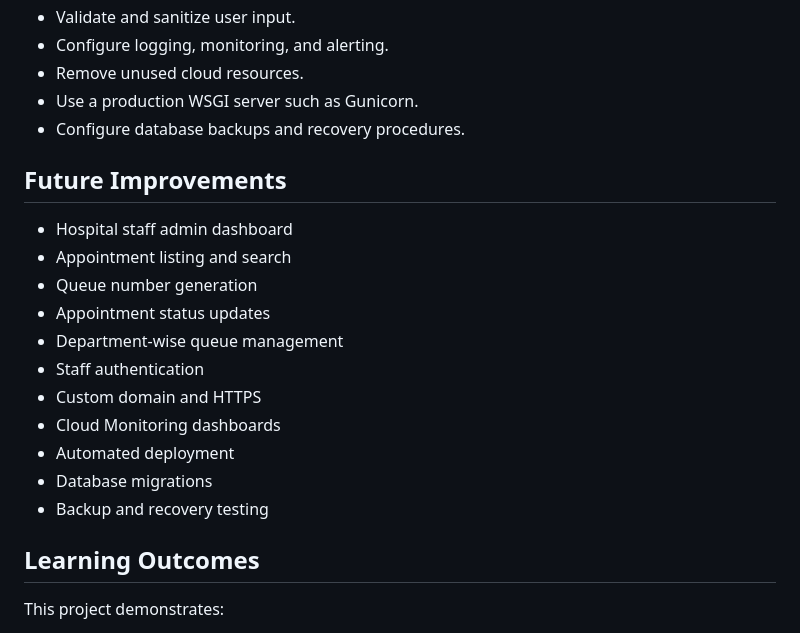
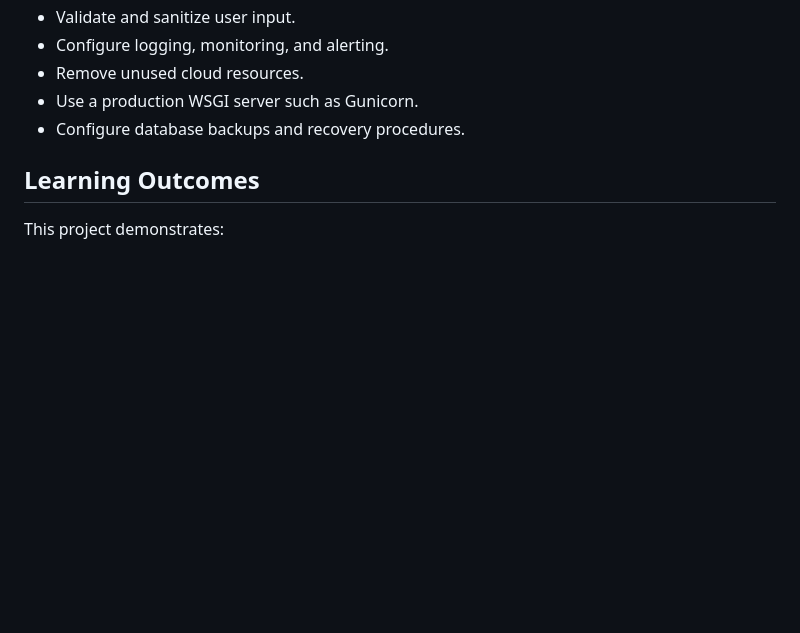
Before and after one commit to somay-siwaag/hospital-queue, a Markdown page: README.md, the part around the change. GitHub-like rendering; blank space fills up the shorter version.

Commit message:
Delete future improvements from README
Removed future improvements section from README.

```diff
--- a/README.md
+++ b/README.md
@@ -123,20 +123,6 @@ Before production use:
 -   Use a production WSGI server such as Gunicorn.
 -   Configure database backups and recovery procedures.
 
-## Future Improvements
-
--   Hospital staff admin dashboard
--   Appointment listing and search
--   Queue number generation
--   Appointment status updates
--   Department-wise queue management
--   Staff authentication
--   Custom domain and HTTPS
--   Cloud Monitoring dashboards
--   Automated deployment
--   Database migrations
--   Backup and recovery testing
-
 ## Learning Outcomes
 
 This project demonstrates:
```
